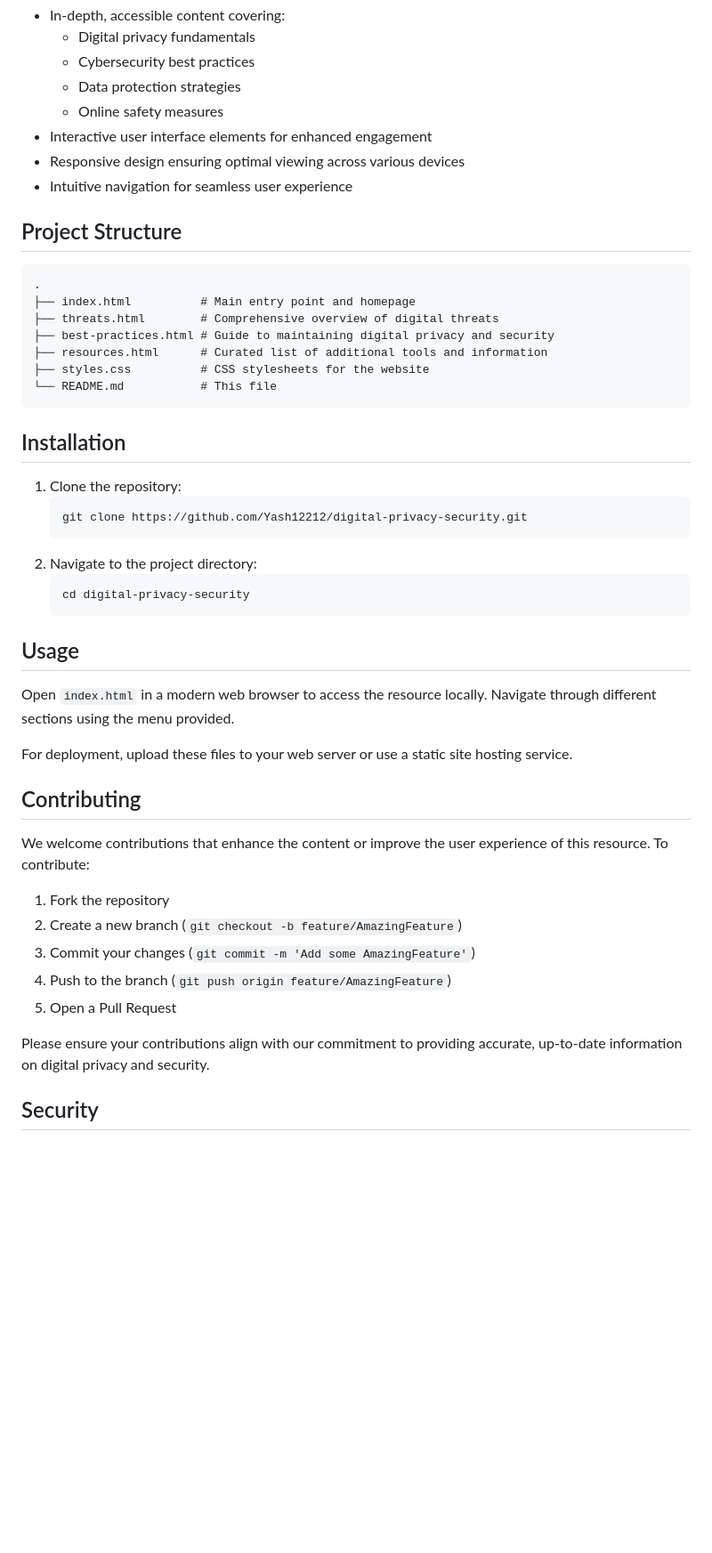
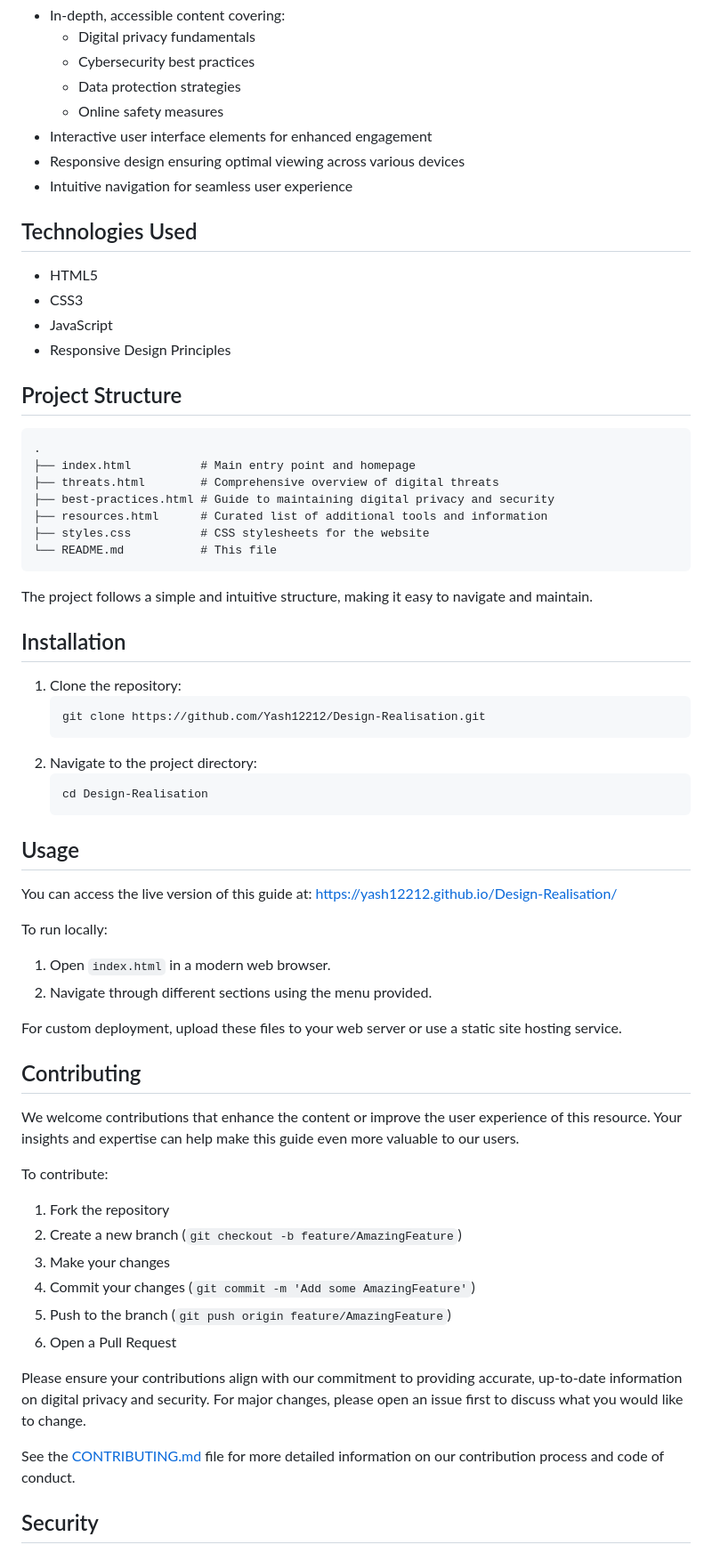
Before and after one commit to Yash12212/Design-Realisation, a Markdown page: README.md, the part around one of its changes. Shown at 89% size. Rendered like a GitHub page; blank space fills up the shorter version.

````diff
--- a/README.md
+++ b/README.md
@@ -28,6 +38,13 @@ This repository hosts the source code for a comprehensive web-based resource ded
 - Responsive design ensuring optimal viewing across various devices
 - Intuitive navigation for seamless user experience
 
+## Technologies Used
+
+- HTML5
+- CSS3
+- JavaScript
+- Responsive Design Principles
+
 ## Project Structure
 
 ```
@@ -40,34 +57,45 @@ This repository hosts the source code for a comprehensive web-based resource ded
 └── README.md           # This file
 ```
 
+The project follows a simple and intuitive structure, making it easy to navigate and maintain.
+
 ## Installation
 
 1. Clone the repository:
    ```
-   git clone https://github.com/Yash12212/digital-privacy-security.git
+   git clone https://github.com/Yash12212/Design-Realisation.git
    ```
 2. Navigate to the project directory:
    ```
-   cd digital-privacy-security
+   cd Design-Realisation
    ```
 
 ## Usage
 
-Open `index.html` in a modern web browser to access the resource locally. Navigate through different sections using the menu provided.
+You can access the live version of this guide at: [https://yash12212.github.io/Design-Realisation/](https://yash12212.github.io/Design-Realisation/)
 
-For deployment, upload these files to your web server or use a static site hosting service.
+To run locally:
+1. Open `index.html` in a modern web browser.
+2. Navigate through different sections using the menu provided.
+
+For custom deployment, upload these files to your web server or use a static site hosting service.
 
 ## Contributing
 
-We welcome contributions that enhance the content or improve the user experience of this resource. To contribute:
+We welcome contributions that enhance the content or improve the user experience of this resource. Your insights and expertise can help make this guide even more valuable to our users.
+
+To contribute:
 
 1. Fork the repository
 2. Create a new branch (`git checkout -b feature/AmazingFeature`)
-3. Commit your changes (`git commit -m 'Add some AmazingFeature'`)
-4. Push to the branch (`git push origin feature/AmazingFeature`)
-5. Open a Pull Request
+3. Make your changes
+4. Commit your changes (`git commit -m 'Add some AmazingFeature'`)
+5. Push to the branch (`git push origin feature/AmazingFeature`)
+6. Open a Pull Request
 
-Please ensure your contributions align with our commitment to providing accurate, up-to-date information on digital privacy and security.
+Please ensure your contributions align with our commitment to providing accurate, up-to-date information on digital privacy and security. For major changes, please open an issue first to discuss what you would like to change.
+
+See the [CONTRIBUTING.md](CONTRIBUTING.md) file for more detailed information on our contribution process and code of conduct.
 
 ## Security
 
````
Also changed, not shown: other parts of README.md (+25 -2 lines).
